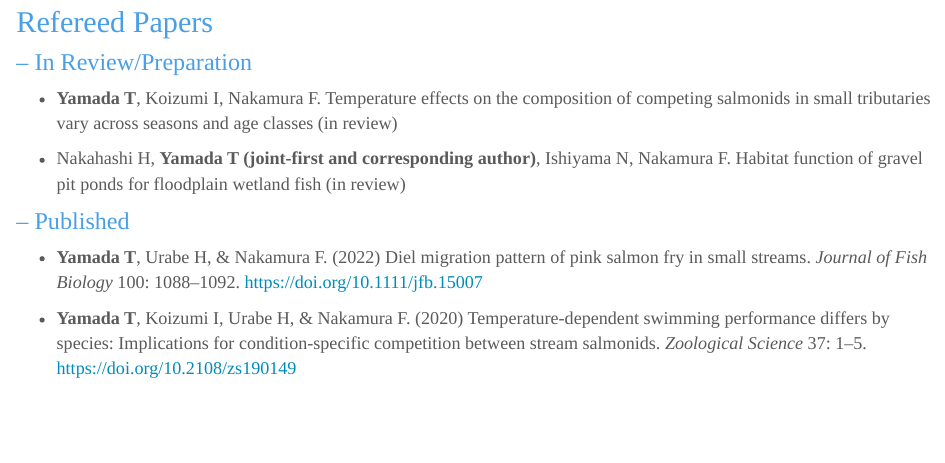
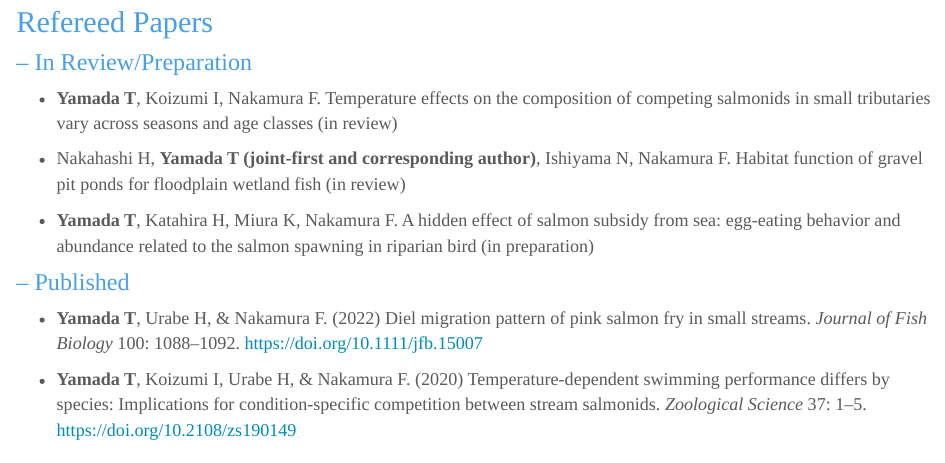
Before and after one commit to thymd/taiheiyamada, an R Markdown document (outputs.Rmd): the page in a window 1100 px wide, from 190 px down. Rendered offline with R 4.5, knitr and Pandoc, with nearby package versions.

Commit message:
initial commit

```diff
--- a/outputs.Rmd
+++ b/outputs.Rmd
@@ -11,6 +11,8 @@ Latest update - 13 May, 2022
 -  **Yamada T**, Koizumi I, Nakamura F. Temperature effects on the composition of competing salmonids in small tributaries vary across seasons and age classes (in review)
 
 - Nakahashi H, **Yamada T (joint-first and corresponding author)**, Ishiyama N, Nakamura F. Habitat function of gravel pit ponds for floodplain wetland fish (in review)
+
+-  **Yamada T**, Katahira H, Miura K, Nakamura F. A hidden effect of salmon subsidy from sea: egg-eating behavior and abundance related to the salmon spawning in riparian bird (in preparation)
 
 ### – Published
 - **Yamada T**, Urabe H, & Nakamura F. (2022) Diel migration pattern of pink salmon fry in small streams. *Journal of Fish Biology* 100: 1088–1092. https://doi.org/10.1111/jfb.15007
```
Also changed, not shown: 1 other file.
